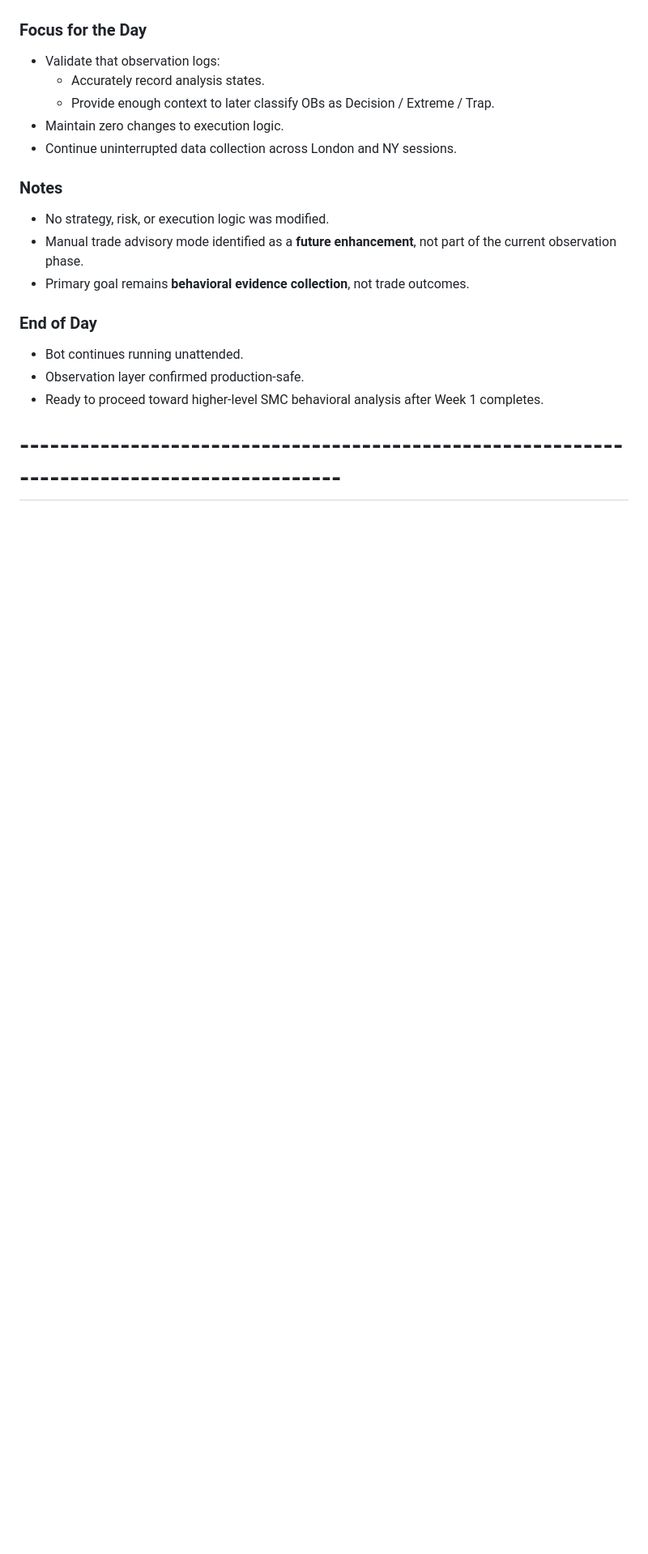
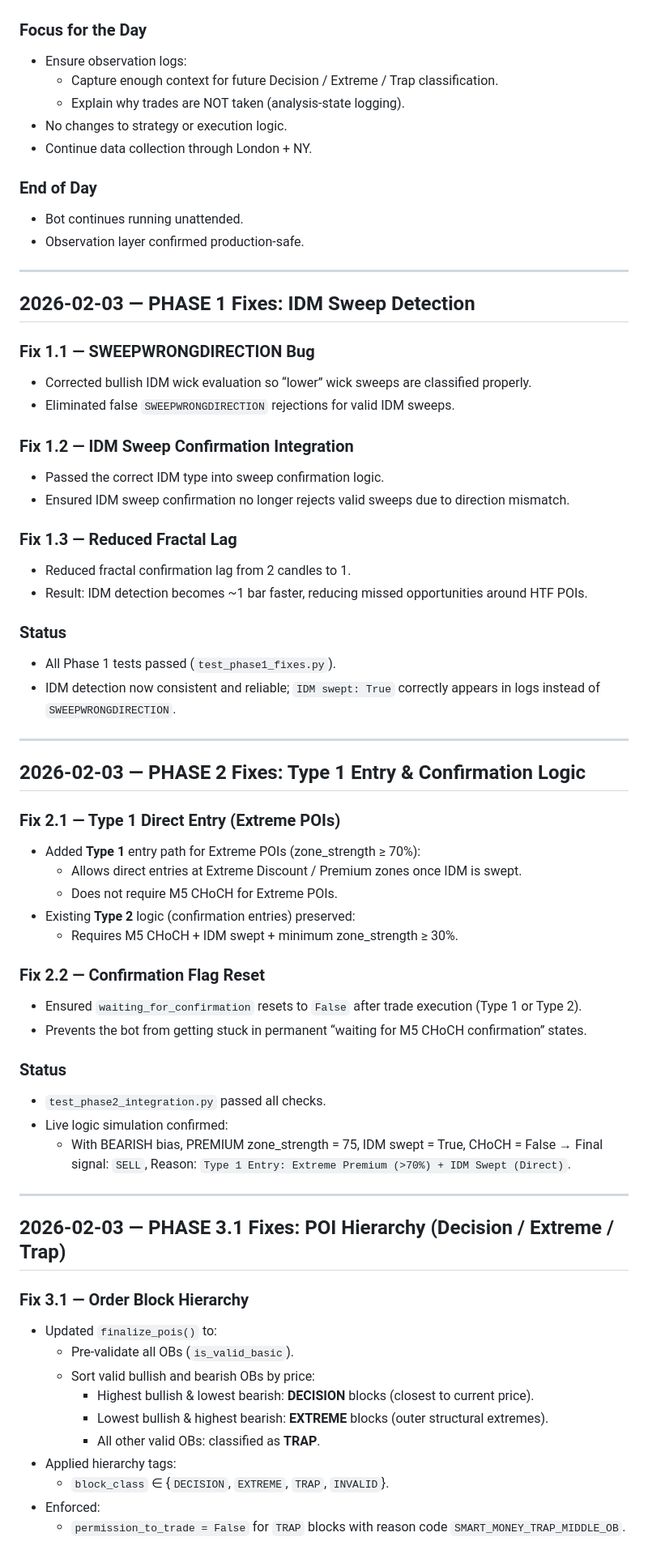
Before and after one commit to rkbharti/TradingBOt, a Markdown page: research/daily_log.md, the part around one of its changes. Shown at 81% size. GitHub-like rendering; blank space fills up the shorter version.

Commit message:
docs: Update log.md with Phase 1–3 SMC fixes and current bot status

```diff
--- a/research/daily_log.md
+++ b/research/daily_log.md
@@ -111,22 +100,78 @@
 
 ### Focus for the Day
 
-- Validate that observation logs:
-  - Accurately record analysis states.
-  - Provide enough context to later classify OBs as Decision / Extreme / Trap.
-- Maintain zero changes to execution logic.
-- Continue uninterrupted data collection across London and NY sessions.
-
-### Notes
-
-- No strategy, risk, or execution logic was modified.
-- Manual trade advisory mode identified as a **future enhancement**, not part of the current observation phase.
-- Primary goal remains **behavioral evidence collection**, not trade outcomes.
+- Ensure observation logs:
+  - Capture enough context for future Decision / Extreme / Trap classification.
+  - Explain why trades are NOT taken (analysis-state logging).
+- No changes to strategy or execution logic.
+- Continue data collection through London + NY.
 
 ### End of Day
 
 - Bot continues running unattended.
 - Observation layer confirmed production-safe.
-- Ready to proceed toward higher-level SMC behavioral analysis after Week 1 completes.
 
-# --------------------------------------------------------------------------------------------
+---
+
+## 2026-02-03 — PHASE 1 Fixes: IDM Sweep Detection
+
+### Fix 1.1 — SWEEPWRONGDIRECTION Bug
+
+- Corrected bullish IDM wick evaluation so “lower” wick sweeps are classified properly.
+- Eliminated false `SWEEPWRONGDIRECTION` rejections for valid IDM sweeps.
+
+### Fix 1.2 — IDM Sweep Confirmation Integration
+
+- Passed the correct IDM type into sweep confirmation logic.
+- Ensured IDM sweep confirmation no longer rejects valid sweeps due to direction mismatch.
+
+### Fix 1.3 — Reduced Fractal Lag
+
+- Reduced fractal confirmation lag from 2 candles to 1.
+- Result: IDM detection becomes ~1 bar faster, reducing missed opportunities around HTF POIs.
+
+### Status
+
+- All Phase 1 tests passed (`test_phase1_fixes.py`).
+- IDM detection now consistent and reliable; `IDM swept: True` correctly appears in logs instead of `SWEEPWRONGDIRECTION`.
+
+---
+
+## 2026-02-03 — PHASE 2 Fixes: Type 1 Entry & Confirmation Logic
+
+### Fix 2.1 — Type 1 Direct Entry (Extreme POIs)
+
+- Added **Type 1** entry path for Extreme POIs (zone_strength ≥ 70%):
+  - Allows direct entries at Extreme Discount / Premium zones once IDM is swept.
+  - Does not require M5 CHoCH for Extreme POIs.
+- Existing **Type 2** logic (confirmation entries) preserved:
+  - Requires M5 CHoCH + IDM swept + minimum zone_strength ≥ 30%.
+
+### Fix 2.2 — Confirmation Flag Reset
+
+- Ensured `waiting_for_confirmation` resets to `False` after trade execution (Type 1 or Type 2).
+- Prevents the bot from getting stuck in permanent “waiting for M5 CHoCH confirmation” states.
+
+### Status
+
+- `test_phase2_integration.py` passed all checks.
+- Live logic simulation confirmed:
+  - With BEARISH bias, PREMIUM zone_strength = 75, IDM swept = True, CHoCH = False → Final signal: `SELL`, Reason: `Type 1 Entry: Extreme Premium (>70%) + IDM Swept (Direct)`.
+
+---
+
+## 2026-02-03 — PHASE 3.1 Fixes: POI Hierarchy (Decision / Extreme / Trap)
+
+### Fix 3.1 — Order Block Hierarchy
+
+- Updated `finalize_pois()` to:
+  - Pre-validate all OBs (`is_valid_basic`).
+  - Sort valid bullish and bearish OBs by price:
+    - Highest bullish & lowest bearish: **DECISION** blocks (closest to current price).
+    - Lowest bullish & highest bearish: **EXTREME** blocks (outer structural extremes).
+    - All other valid OBs: classified as **TRAP**.
+- Applied hierarchy tags:
+  - `block_class` ∈ {`DECISION`, `EXTREME`, `TRAP`, `INVALID`}.
+- Enforced:
+  - `permission_to_trade = False` for `TRAP` blocks with reason code `SMART_MONEY_TRAP_MIDDLE_OB`.
+
```
Also changed, not shown: other parts of research/daily_log.md (+140 -68 lines).
